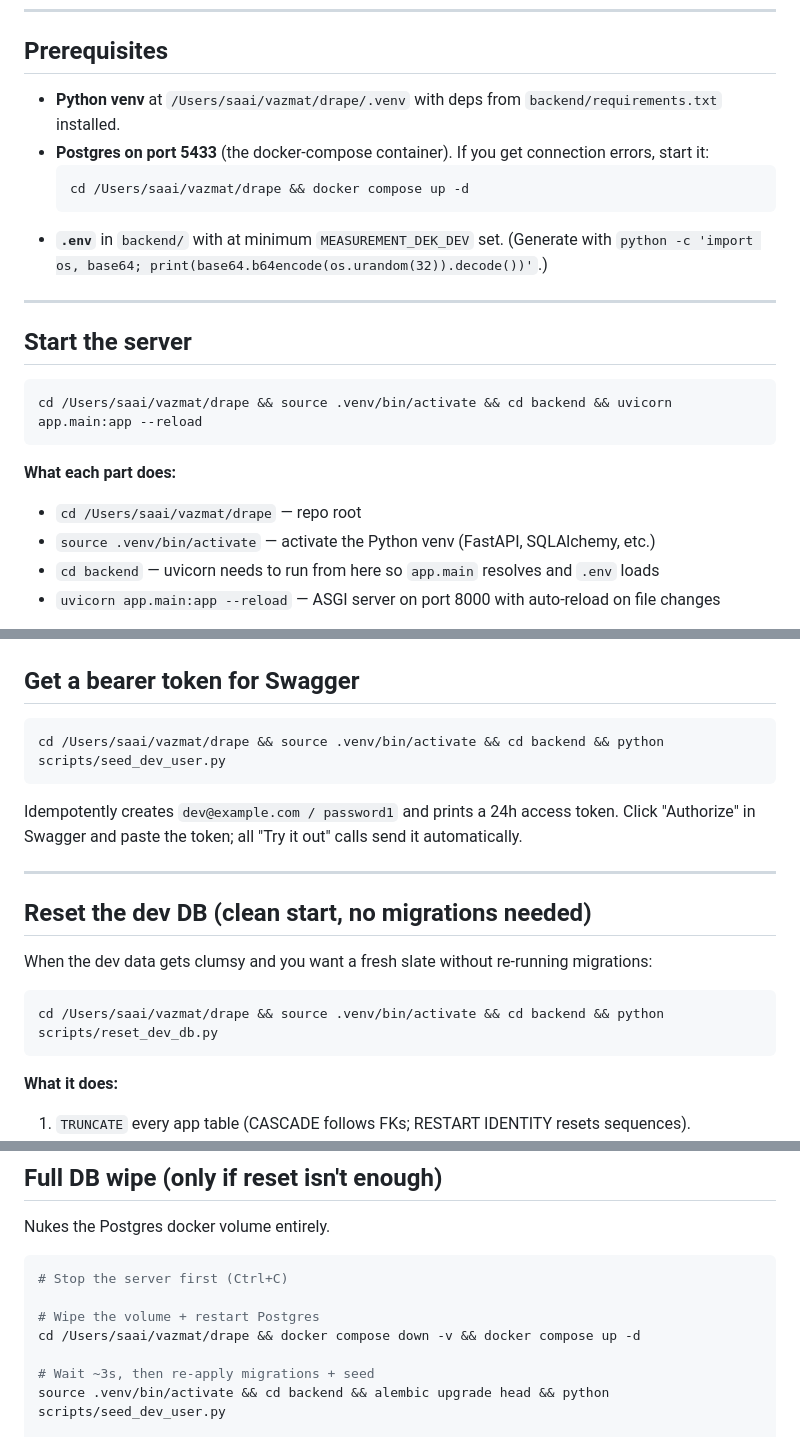
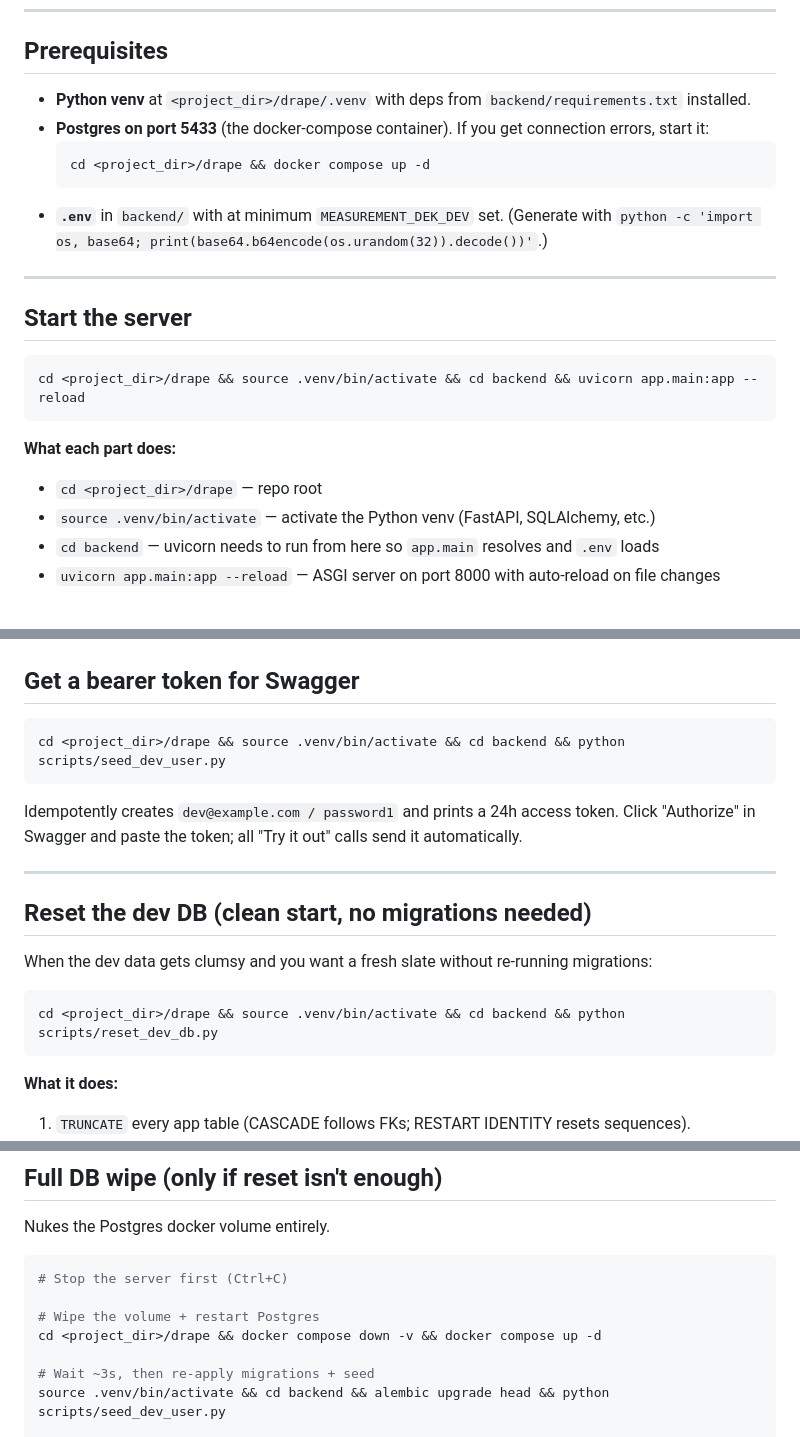
Before and after one commit to jannymeena/drape, a Markdown page: start_doc.md, 3 parts joined by grey strips. GitHub-like rendering.

Commit message:
update start doc

````diff
--- a/start_doc.md
+++ b/start_doc.md
@@ -6,10 +6,10 @@ Quick reference for starting, stopping, and resetting the dev backend. For phase
 
 ## Prerequisites
 
-- **Python venv** at `/Users/saai/vazmat/drape/.venv` with deps from `backend/requirements.txt` installed.
+- **Python venv** at `<project_dir>/drape/.venv` with deps from `backend/requirements.txt` installed.
 - **Postgres on port 5433** (the docker-compose container). If you get connection errors, start it:
   ```bash
-  cd /Users/saai/vazmat/drape && docker compose up -d
+  cd <project_dir>/drape && docker compose up -d
   ```
 - **`.env`** in `backend/` with at minimum `MEASUREMENT_DEK_DEV` set. (Generate with `python -c 'import os, base64; print(base64.b64encode(os.urandom(32)).decode())'`.)
 
@@ -18,11 +18,11 @@ Quick reference for starting, stopping, and resetting the dev backend. For phase
 ## Start the server
 
 ```bash
-cd /Users/saai/vazmat/drape && source .venv/bin/activate && cd backend && uvicorn app.main:app --reload
+cd <project_dir>/drape && source .venv/bin/activate && cd backend && uvicorn app.main:app --reload
 ```
 
 **What each part does:**
-- `cd /Users/saai/vazmat/drape` — repo root
+- `cd <project_dir>/drape` — repo root
 - `source .venv/bin/activate` — activate the Python venv (FastAPI, SQLAlchemy, etc.)
 - `cd backend` — uvicorn needs to run from here so `app.main` resolves and `.env` loads
 - `uvicorn app.main:app --reload` — ASGI server on port 8000 with auto-reload on file changes
@@ -40,7 +40,7 @@ cd /Users/saai/vazmat/drape && source .venv/bin/activate && cd backend && uvicor
 ## Get a bearer token for Swagger
 
 ```bash
-cd /Users/saai/vazmat/drape && source .venv/bin/activate && cd backend && python scripts/seed_dev_user.py
+cd <project_dir>/drape && source .venv/bin/activate && cd backend && python scripts/seed_dev_user.py
 ```
 
 Idempotently creates `dev@example.com / password1` and prints a 24h access token. Click "Authorize" in Swagger and paste the token; all "Try it out" calls send it automatically.
@@ -52,7 +52,7 @@ Idempotently creates `dev@example.com / password1` and prints a 24h access token
 When the dev data gets clumsy and you want a fresh slate without re-running migrations:
 
 ```bash
-cd /Users/saai/vazmat/drape && source .venv/bin/activate && cd backend && python scripts/reset_dev_db.py
+cd <project_dir>/drape && source .venv/bin/activate && cd backend && python scripts/reset_dev_db.py
 ```
 
 **What it does:**
@@ -78,7 +78,7 @@ Nukes the Postgres docker volume entirely.
 # Stop the server first (Ctrl+C)
 
 # Wipe the volume + restart Postgres
-cd /Users/saai/vazmat/drape && docker compose down -v && docker compose up -d
+cd <project_dir>/drape && docker compose down -v && docker compose up -d
 
 # Wait ~3s, then re-apply migrations + seed
 source .venv/bin/activate && cd backend && alembic upgrade head && python scripts/seed_dev_user.py
````
Also changed, not shown: other parts of start_doc.md (+3 -3 lines).
